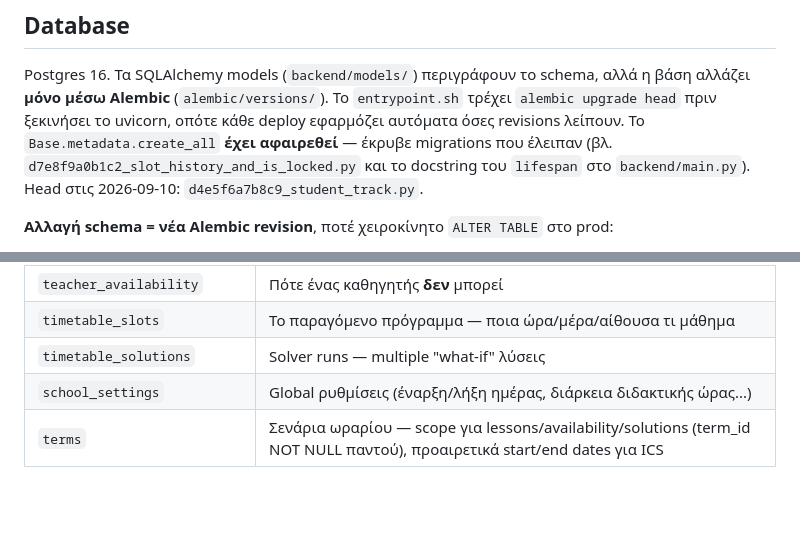
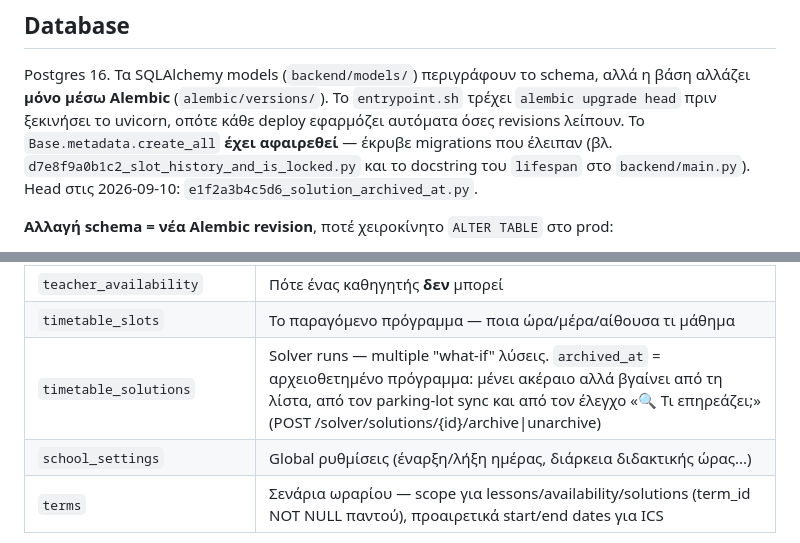
Before and after one commit to panoscoolman-beep/EduScheduler, a Markdown page: CLAUDE.md, 2 parts joined by grey strips. Drawn GitHub-style; blank space fills up the shorter version.

Commit message:
docs: αρχειοθέτηση προγράμματος (archived_at, endpoints) στο CLAUDE.md
Co-Authored-By: Claude Opus 5 <noreply@anthropic.com>

```diff
--- a/CLAUDE.md
+++ b/CLAUDE.md
@@ -78,7 +78,7 @@ Postgres 16. Τα SQLAlchemy models (`backend/models/`) περιγράφουν
 `Base.metadata.create_all` **έχει αφαιρεθεί** — έκρυβε migrations που έλειπαν
 (βλ. `d7e8f9a0b1c2_slot_history_and_is_locked.py` και το docstring του
 `lifespan` στο `backend/main.py`). Head στις 2026-09-10:
-`d4e5f6a7b8c9_student_track.py`.
+`e1f2a3b4c5d6_solution_archived_at.py`.
 
 **Αλλαγή schema = νέα Alembic revision**, ποτέ χειροκίνητο `ALTER TABLE` στο prod:
 
@@ -106,7 +106,7 @@ Postgres 16. Τα SQLAlchemy models (`backend/models/`) περιγράφουν
 | `student_availability` | Πότε ένας μαθητής **δεν** μπορεί |
 | `teacher_availability` | Πότε ένας καθηγητής **δεν** μπορεί |
 | `timetable_slots` | Το παραγόμενο πρόγραμμα — ποια ώρα/μέρα/αίθουσα τι μάθημα |
-| `timetable_solutions` | Solver runs — multiple "what-if" λύσεις |
+| `timetable_solutions` | Solver runs — multiple "what-if" λύσεις. `archived_at` = αρχειοθετημένο πρόγραμμα: μένει ακέραιο αλλά βγαίνει από τη λίστα, από τον parking-lot sync και από τον έλεγχο «🔍 Τι επηρεάζει;» (POST /solver/solutions/{id}/archive\|unarchive) |
 | `school_settings` | Global ρυθμίσεις (έναρξη/λήξη ημέρας, διάρκεια διδακτικής ώρας...) |
 | `terms` | Σενάρια ωραρίου — scope για lessons/availability/solutions (term_id NOT NULL παντού), προαιρετικά start/end dates για ICS |
 
```
